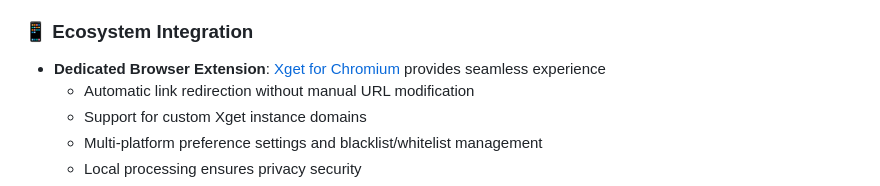
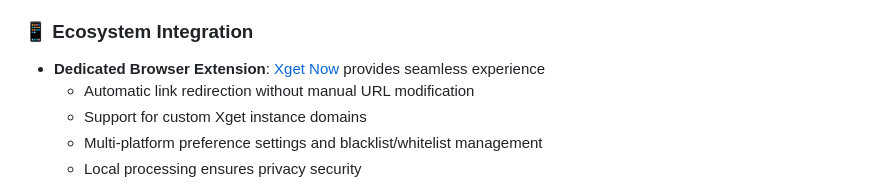
Before and after one commit to xsy99140636/Xget, a Markdown page: README.en.md, the part around the change printed below. GitHub-like rendering.

```diff
--- a/README.en.md
+++ b/README.en.md
@@ -108,7 +109,7 @@ Ultra-high performance, secure all-in-one open source resource acceleration engi
 
 ### 📱 Ecosystem Integration
 
-- **Dedicated Browser Extension**: [Xget for Chromium](https://github.com/xixu-me/Xget-for-Chromium) provides seamless experience
+- **Dedicated Browser Extension**: [Xget Now](https://github.com/xixu-me/Xget-Now) provides seamless experience
   - Automatic link redirection without manual URL modification
   - Support for custom Xget instance domains
   - Multi-platform preference settings and blacklist/whitelist management
```
Also changed, not shown: other parts of README.en.md (+1 -0 lines).
